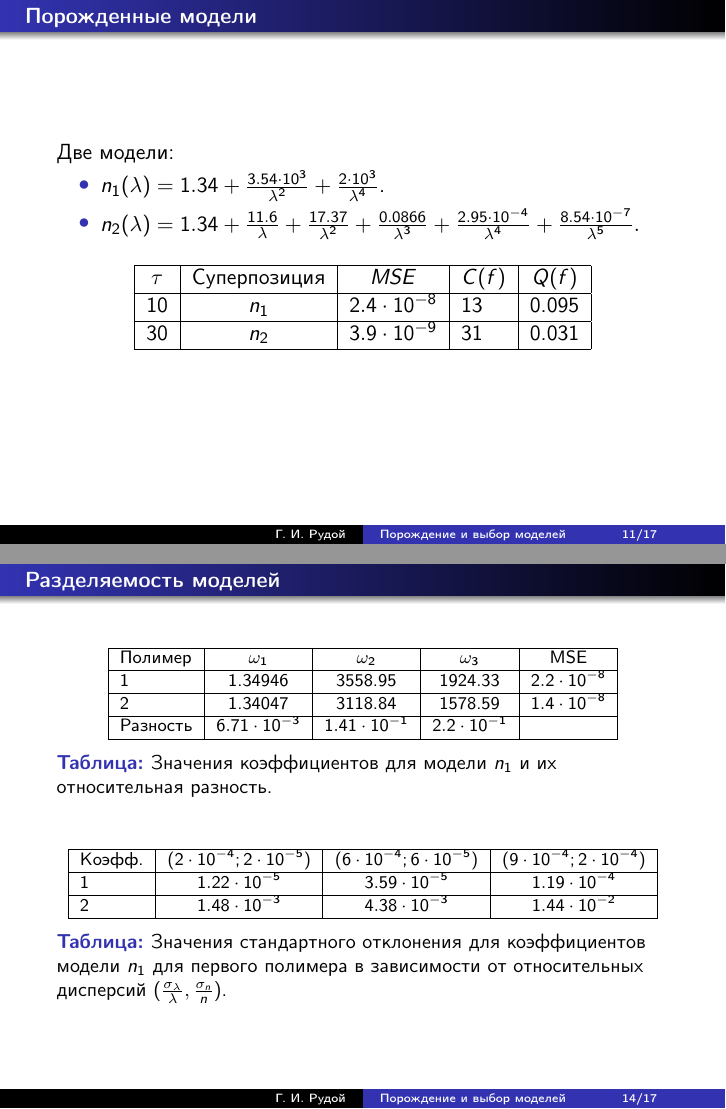
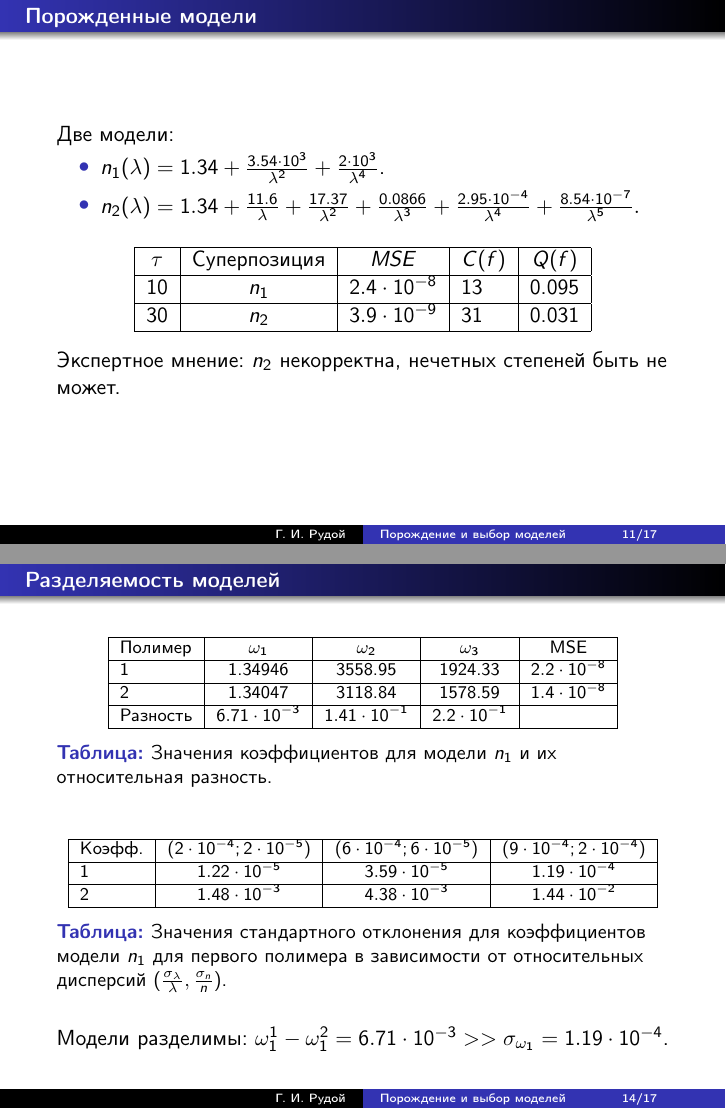
Before and after one commit to 0xd34df00d/Masters, LaTeX slides (doc/Rudoy2014MastersSlides.tex): pages 11 and 14 of 17, joined at a grey line. Compiled offline with pdfLaTeX.

Commit message:
Expert notes about models & the likes.

```diff
--- a/doc/Rudoy2014MastersSlides.tex
+++ b/doc/Rudoy2014MastersSlides.tex
@@ -211,6 +211,8 @@
 	30		& $n_2$				& $3.9 \cdot 10^{-9}$	& 31			& 0.031	\\ \hline
     \end{tabular}
   \end{table}
+
+  Экспертное мнение: $n_2$ некорректна, нечетных степеней быть не может.
 \end{frame}
 
 \begin{frame}{Устойчивость моделей}
@@ -259,6 +263,8 @@
     \end{tabular}
     \caption{Значения стандартного отклонения для коэффициентов модели $n_1$ для первого полимера в зависимости от относительных дисперсий $(\frac{\sigma_{\lambda}}{\lambda}, \frac{\sigma_n}{n})$.}
   \end{table}
+
+  Модели разделимы: $\omega_1^1 - \omega_1^2 = 6.71 \cdot 10^{-3} >> \sigma_{\omega_1} = 1.19 \cdot 10^{-4}$.
 \end{frame}
 
 \begin{frame}{Лагранжева интерполяция}
```
Also changed, not shown: doc/Rudoy2014MastersSlides.tex (4 more changed lines).
